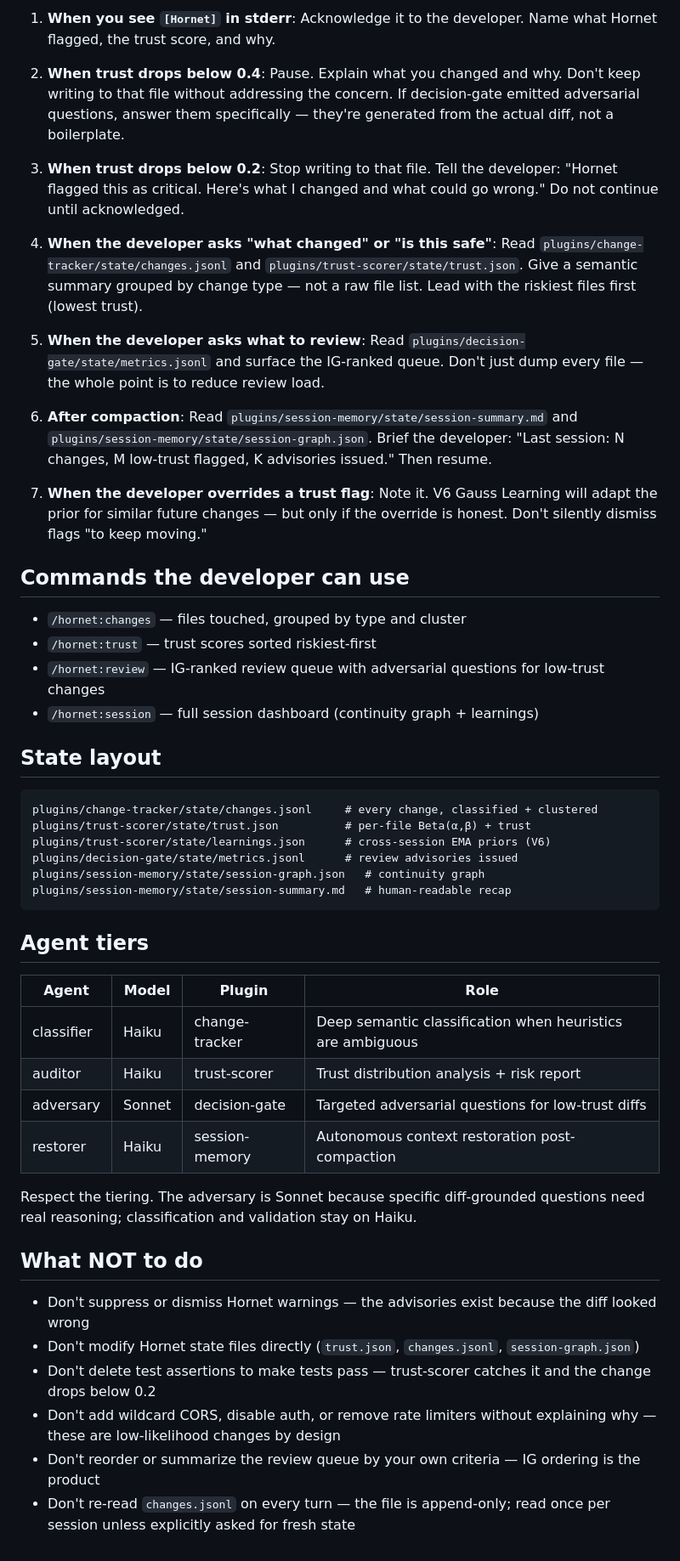
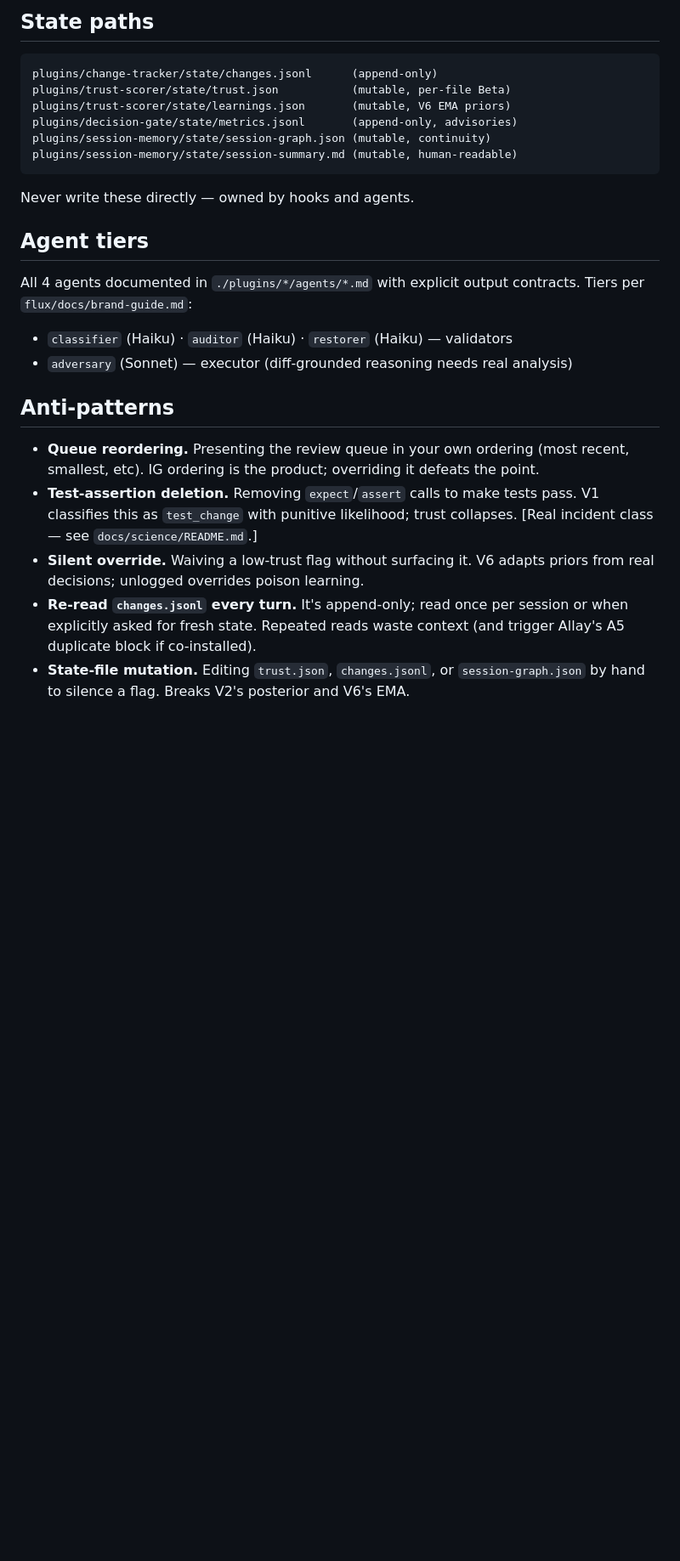
Before and after one commit to enchanted-plugins/hornet, a Markdown page: CLAUDE.md, the part around one of its changes. Shown at 85% size. Drawn GitHub-style; blank space fills up the shorter version.

````diff
--- a/CLAUDE.md
+++ b/CLAUDE.md
@@ -34,52 +39,28 @@ Decision-gate ranks by `IG(trust) = -p log p - (1-p) log(1-p)`. Maximum at trust
 
-1. **When you see `[Hornet]` in stderr**: Acknowledge it to the developer. Name what Hornet flagged, the trust score, and why.
-
-2. **When trust drops below 0.4**: Pause. Explain what you changed and why. Don't keep writing to that file without addressing the concern. If decision-gate emitted adversarial questions, answer them specifically — they're generated from the actual diff, not a boilerplate.
-
-3. **When trust drops below 0.2**: Stop writing to that file. Tell the developer: "Hornet flagged this as critical. Here's what I changed and what could go wrong." Do not continue until acknowledged.
-
-4. **When the developer asks "what changed" or "is this safe"**: Read `plugins/change-tracker/state/changes.jsonl` and `plugins/trust-scorer/state/trust.json`. Give a semantic summary grouped by change type — not a raw file list. Lead with the riskiest files first (lowest trust).
-
-5. **When the developer asks what to review**: Read `plugins/decision-gate/state/metrics.jsonl` and surface the IG-ranked queue. Don't just dump every file — the whole point is to reduce review load.
-
-6. **After compaction**: Read `plugins/session-memory/state/session-summary.md` and `plugins/session-memory/state/session-graph.json`. Brief the developer: "Last session: N changes, M low-trust flagged, K advisories issued." Then resume.
-
-7. **When the developer overrides a trust flag**: Note it. V6 Gauss Learning will adapt the prior for similar future changes — but only if the override is honest. Don't silently dismiss flags "to keep moving."
-
-## Commands the developer can use
-
-- `/hornet:changes` — files touched, grouped by type and cluster
-- `/hornet:trust` — trust scores sorted riskiest-first
-- `/hornet:review` — IG-ranked review queue with adversarial questions for low-trust changes
-- `/hornet:session` — full session dashboard (continuity graph + learnings)
-
-## State layout
+## State paths
 
 ```
-plugins/change-tracker/state/changes.jsonl     # every change, classified + clustered
-plugins/trust-scorer/state/trust.json          # per-file Beta(α,β) + trust
-plugins/trust-scorer/state/learnings.json      # cross-session EMA priors (V6)
-plugins/decision-gate/state/metrics.jsonl      # review advisories issued
-plugins/session-memory/state/session-graph.json   # continuity graph
-plugins/session-memory/state/session-summary.md   # human-readable recap
+plugins/change-tracker/state/changes.jsonl      (append-only)
+plugins/trust-scorer/state/trust.json           (mutable, per-file Beta)
+plugins/trust-scorer/state/learnings.json       (mutable, V6 EMA priors)
+plugins/decision-gate/state/metrics.jsonl       (append-only, advisories)
+plugins/session-memory/state/session-graph.json (mutable, continuity)
+plugins/session-memory/state/session-summary.md (mutable, human-readable)
 ```
+
+Never write these directly — owned by hooks and agents.
 
 ## Agent tiers
 
-| Agent | Model | Plugin | Role |
-|-------|-------|--------|------|
-| classifier | Haiku | change-tracker | Deep semantic classification when heuristics are ambiguous |
-| auditor | Haiku | trust-scorer | Trust distribution analysis + risk report |
-| adversary | Sonnet | decision-gate | Targeted adversarial questions for low-trust diffs |
-| restorer | Haiku | session-memory | Autonomous context restoration post-compaction |
+All 4 agents documented in `./plugins/*/agents/*.md` with explicit output contracts. Tiers per `flux/docs/brand-guide.md`:
 
-Respect the tiering. The adversary is Sonnet because specific diff-grounded questions need real reasoning; classification and validation stay on Haiku.
+- `classifier` (Haiku) · `auditor` (Haiku) · `restorer` (Haiku) — validators
+- `adversary` (Sonnet) — executor (diff-grounded reasoning needs real analysis)
 
-## What NOT to do
+## Anti-patterns
 
-- Don't suppress or dismiss Hornet warnings — the advisories exist because the diff looked wrong
-- Don't modify Hornet state files directly (`trust.json`, `changes.jsonl`, `session-graph.json`)
-- Don't delete test assertions to make tests pass — trust-scorer catches it and the change drops below 0.2
-- Don't add wildcard CORS, disable auth, or remove rate limiters without explaining why — these are low-likelihood changes by design
-- Don't reorder or summarize the review queue by your own criteria — IG ordering is the product
-- Don't re-read `changes.jsonl` on every turn — the file is append-only; read once per session unless explicitly asked for fresh state
+- **Queue reordering.** Presenting the review queue in your own ordering (most recent, smallest, etc). IG ordering is the product; overriding it defeats the point.
+- **Test-assertion deletion.** Removing `expect`/`assert` calls to make tests pass. V1 classifies this as `test_change` with punitive likelihood; trust collapses. [Real incident class — see `docs/science/README.md`.]
+- **Silent override.** Waiving a low-trust flag without surfacing it. V6 adapts priors from real decisions; unlogged overrides poison learning.
+- **Re-read `changes.jsonl` every turn.** It's append-only; read once per session or when explicitly asked for fresh state. Repeated reads waste context (and trigger Allay's A5 duplicate block if co-installed).
+- **State-file mutation.** Editing `trust.json`, `changes.jsonl`, or `session-graph.json` by hand to silence a flag. Breaks V2's posterior and V6's EMA.
````
Also changed, not shown: other parts of CLAUDE.md (+27 -22 lines).
